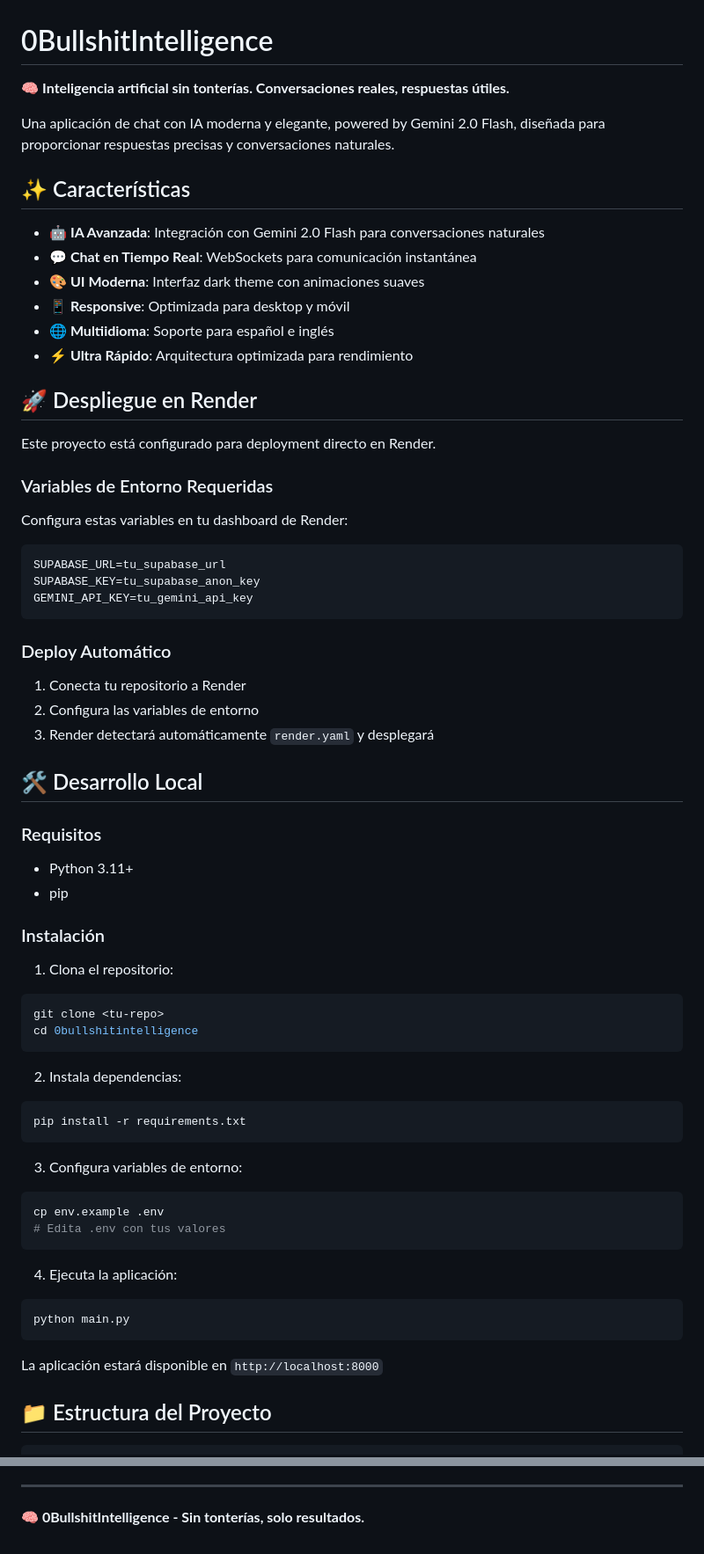
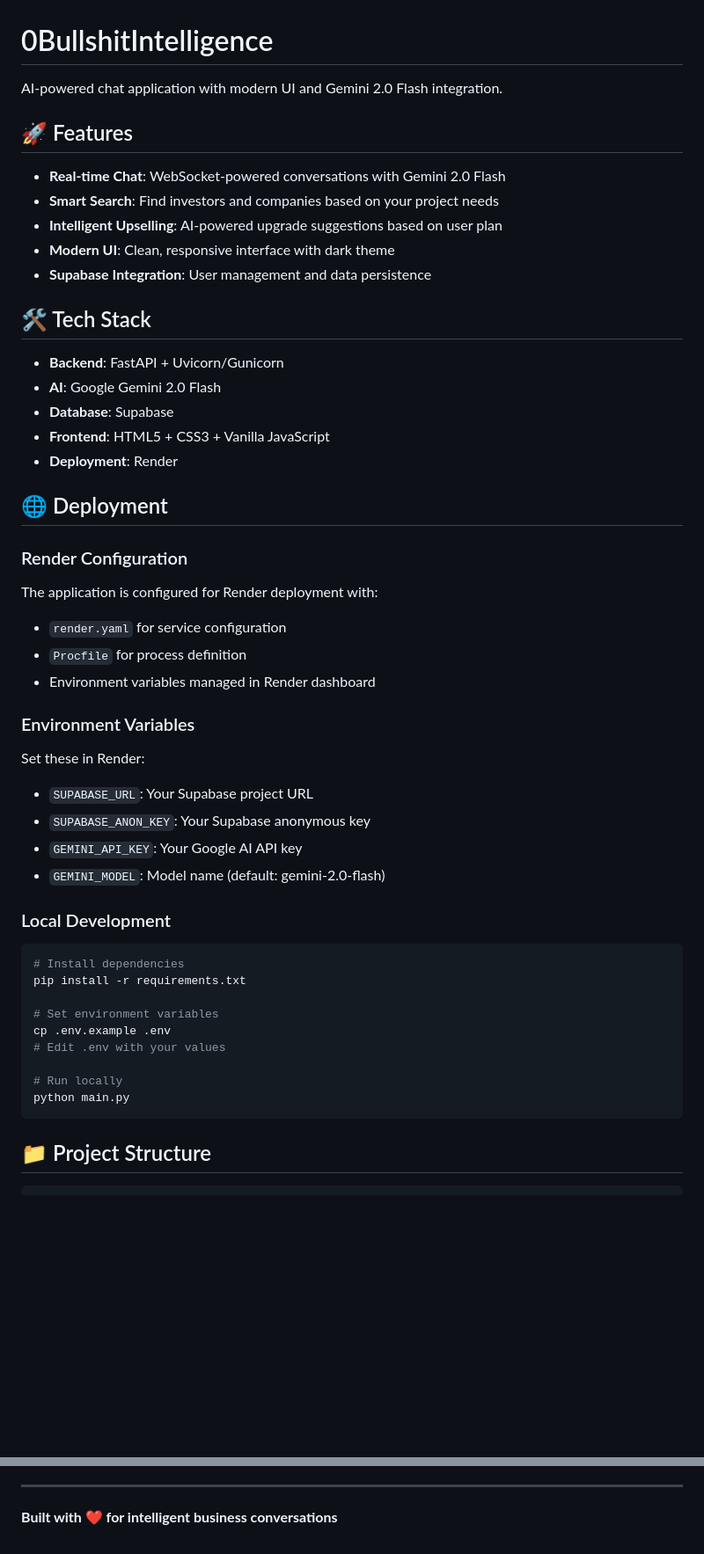
Before and after one commit to nickson31/0BullshitIntelligence, a Markdown page: README.md, 2 parts joined by grey strips. Shown at 88% size. GitHub-like rendering; blank space fills up the shorter version.

````diff
--- a/README.md
+++ b/README.md
@@ -1,71 +1,54 @@
 # 0BullshitIntelligence
 
-🧠 **Inteligencia artificial sin tonterías. Conversaciones reales, respuestas útiles.**
+AI-powered chat application with modern UI and Gemini 2.0 Flash integration.
 
-Una aplicación de chat con IA moderna y elegante, powered by Gemini 2.0 Flash, diseñada para proporcionar respuestas precisas y conversaciones naturales.
+## 🚀 Features
 
-## ✨ Características
+- **Real-time Chat**: WebSocket-powered conversations with Gemini 2.0 Flash
+- **Smart Search**: Find investors and companies based on your project needs
+- **Intelligent Upselling**: AI-powered upgrade suggestions based on user plan
+- **Modern UI**: Clean, responsive interface with dark theme
+- **Supabase Integration**: User management and data persistence
 
-- **🤖 IA Avanzada**: Integración con Gemini 2.0 Flash para conversaciones naturales
-- **💬 Chat en Tiempo Real**: WebSockets para comunicación instantánea
-- **🎨 UI Moderna**: Interfaz dark theme con animaciones suaves
-- **📱 Responsive**: Optimizada para desktop y móvil
-- **🌐 Multiidioma**: Soporte para español e inglés
-- **⚡ Ultra Rápido**: Arquitectura optimizada para rendimiento
+## 🛠 Tech Stack
 
-## 🚀 Despliegue en Render
+- **Backend**: FastAPI + Uvicorn/Gunicorn
+- **AI**: Google Gemini 2.0 Flash
+- **Database**: Supabase
+- **Frontend**: HTML5 + CSS3 + Vanilla JavaScript
+- **Deployment**: Render
 
-Este proyecto está configurado para deployment directo en Render.
+## 🌐 Deployment
 
-### Variables de Entorno Requeridas
+### Render Configuration
 
-Configura estas variables en tu dashboard de Render:
+The application is configured for Render deployment with:
+- `render.yaml` for service configuration
+- `Procfile` for process definition
+- Environment variables managed in Render dashboard
 
-```
-SUPABASE_URL=tu_supabase_url
-SUPABASE_KEY=tu_supabase_anon_key
-GEMINI_API_KEY=tu_gemini_api_key
-```
+### Environment Variables
 
-### Deploy Automático
+Set these in Render:
+- `SUPABASE_URL`: Your Supabase project URL
+- `SUPABASE_ANON_KEY`: Your Supabase anonymous key
+- `GEMINI_API_KEY`: Your Google AI API key
+- `GEMINI_MODEL`: Model name (default: gemini-2.0-flash)
 
-1. Conecta tu repositorio a Render
-2. Configura las variables de entorno
-3. Render detectará automáticamente `render.yaml` y desplegará
+### Local Development
 
-## 🛠️ Desarrollo Local
+```bash
+# Install dependencies
+pip install -r requirements.txt
 
-### Requisitos
+# Set environment variables
+cp .env.example .env
+# Edit .env with your values
 
-- Python 3.11+
-- pip
-
-### Instalación
-
-1. Clona el repositorio:
-```bash
-git clone <tu-repo>
-cd 0bullshitintelligence
-```
-
-2. Instala dependencias:
-```bash
-pip install -r requirements.txt
-```
-
-3. Configura variables de entorno:
-```bash
-cp env.example .env
-# Edita .env con tus valores
-```
-
-4. Ejecuta la aplicación:
-```bash
+# Run locally
 python main.py
 ```
 
-La aplicación estará disponible en `http://localhost:8000`
-
-## 📁 Estructura del Proyecto
+## 📁 Project Structure
 
 ```
@@ -147,4 +108,4 @@ Este proyecto está bajo una licencia personalizada. Ver el archivo de licencia
 
 ---
 
-**🧠 0BullshitIntelligence - Sin tonterías, solo resultados.**
+**Built with ❤️ for intelligent business conversations**
````
Also changed, not shown: other parts of README.md (+39 -61 lines).
